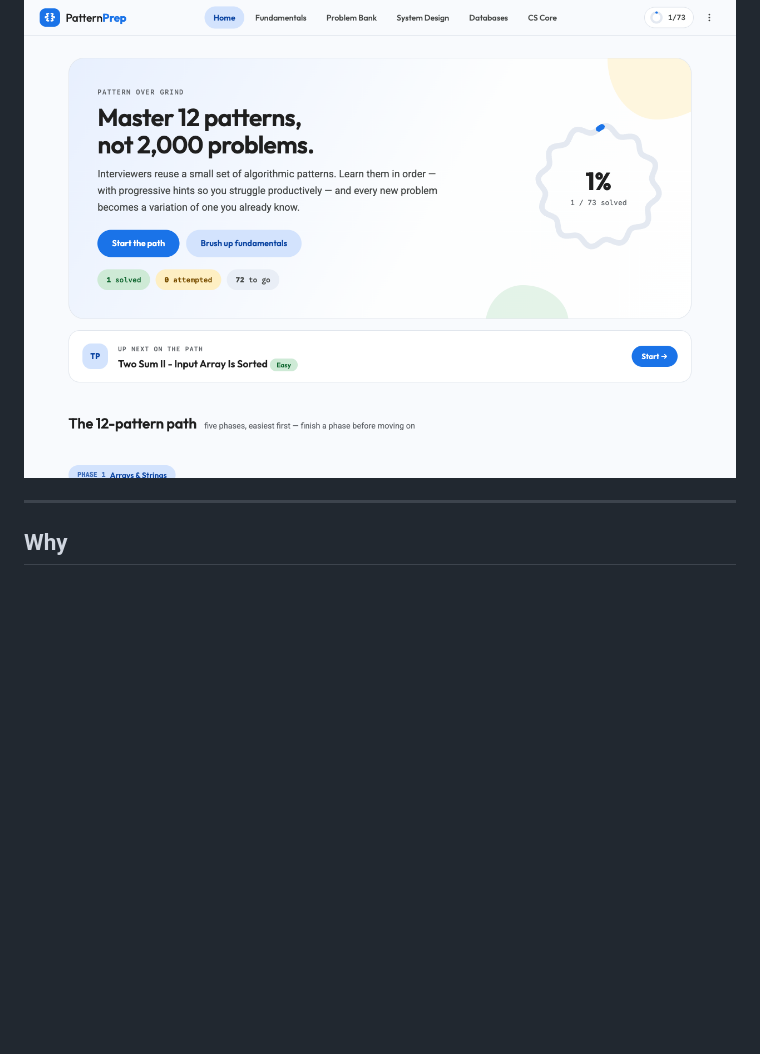
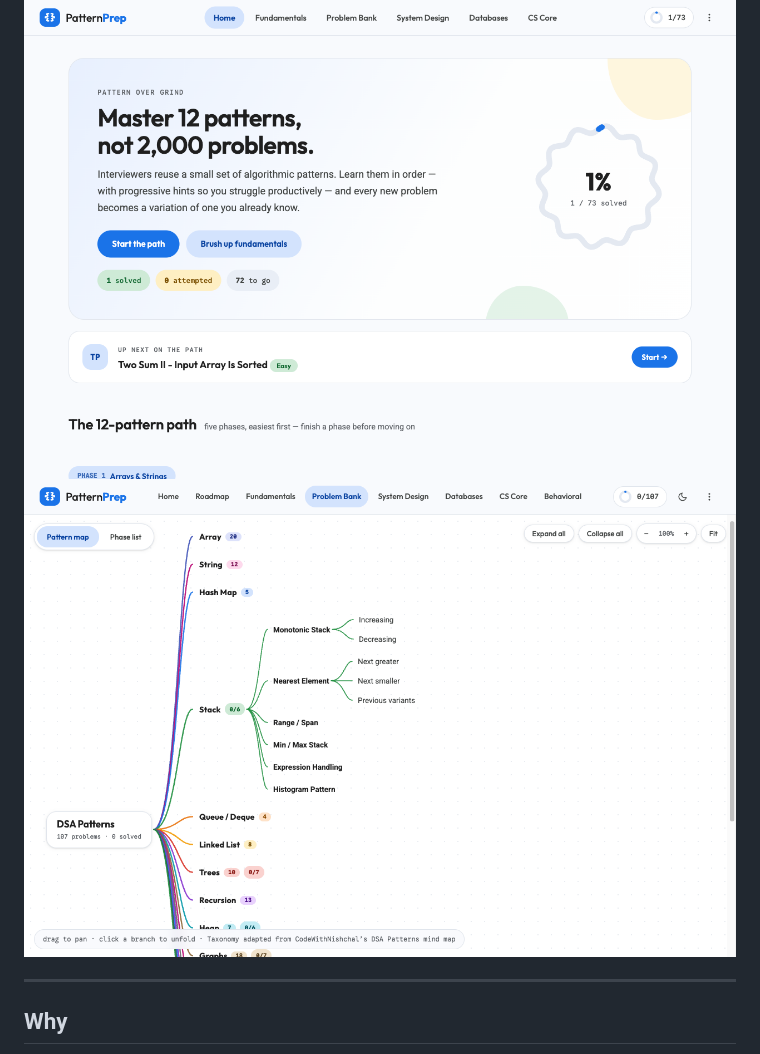
Before and after one commit to msiShariful/PatternPrep, a Markdown page: README.md, the part around the change. GitHub-like rendering; pictures changed too: docs/screenshots/pattern-map.png (added); blank space fills up the shorter version.

Commit message:
Add Pattern map screenshot to README hero
New docs/screenshots/pattern-map.png (1280x860, matching the other
shots): light mode, Stack branch unfolded, root card and live
progress chips visible. Placed below the home screenshot, before Why.

```diff
--- a/README.md
+++ b/README.md
@@ -15,6 +15,8 @@ system design, behavioral prep, and guided roadmaps. No backend, no build step,
 **[▶ Live demo](https://msishariful.github.io/PatternPrep/)**
 
 <img src="docs/screenshots/home.png" alt="PatternPrep home — progress ring and pattern path" width="800">
+
+<img src="docs/screenshots/pattern-map.png" alt="Pattern map — the whole DSA pattern taxonomy as an interactive full-screen mind map, with live progress chips linking into practice" width="800">
 
 </div>
 
```
